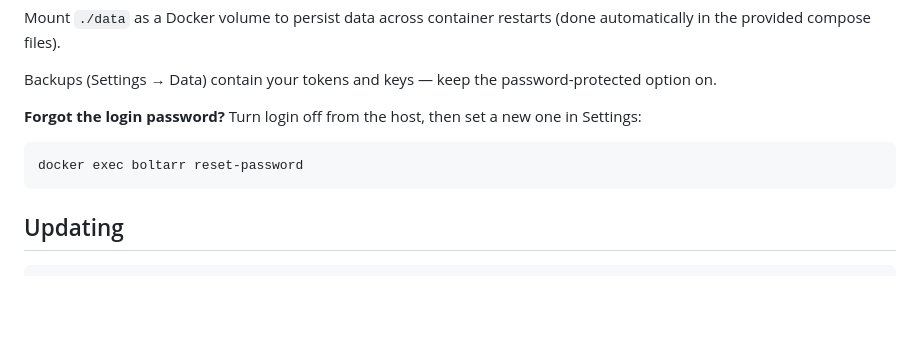
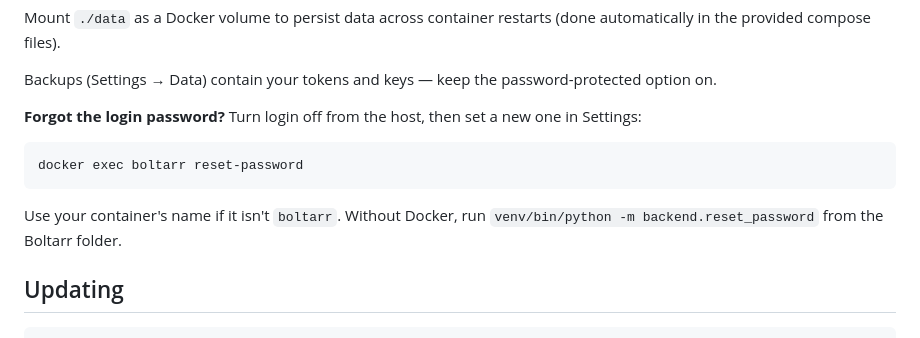
Before and after one commit to brq-ae/boltarr, a Markdown page: README.md, the part around the change. Rendered like a GitHub page; blank space fills up the shorter version.

Commit message:
README: password reset for custom container names and manual installs

````diff
--- a/README.md
+++ b/README.md
@@ -189,6 +189,8 @@ Backups (Settings → Data) contain your tokens and keys — keep the password-p
 docker exec boltarr reset-password
 ```
 
+Use your container's name if it isn't `boltarr`. Without Docker, run `venv/bin/python -m backend.reset_password` from the Boltarr folder.
+
 ## Updating
 
 ```bash
````
